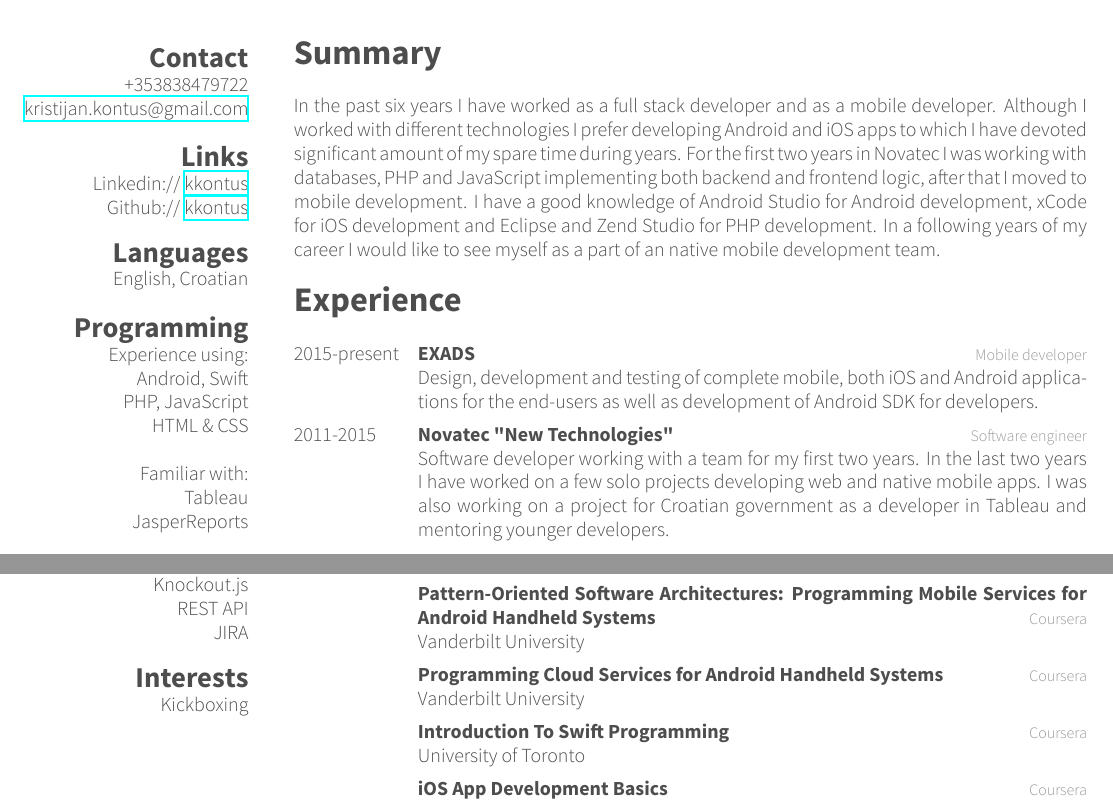
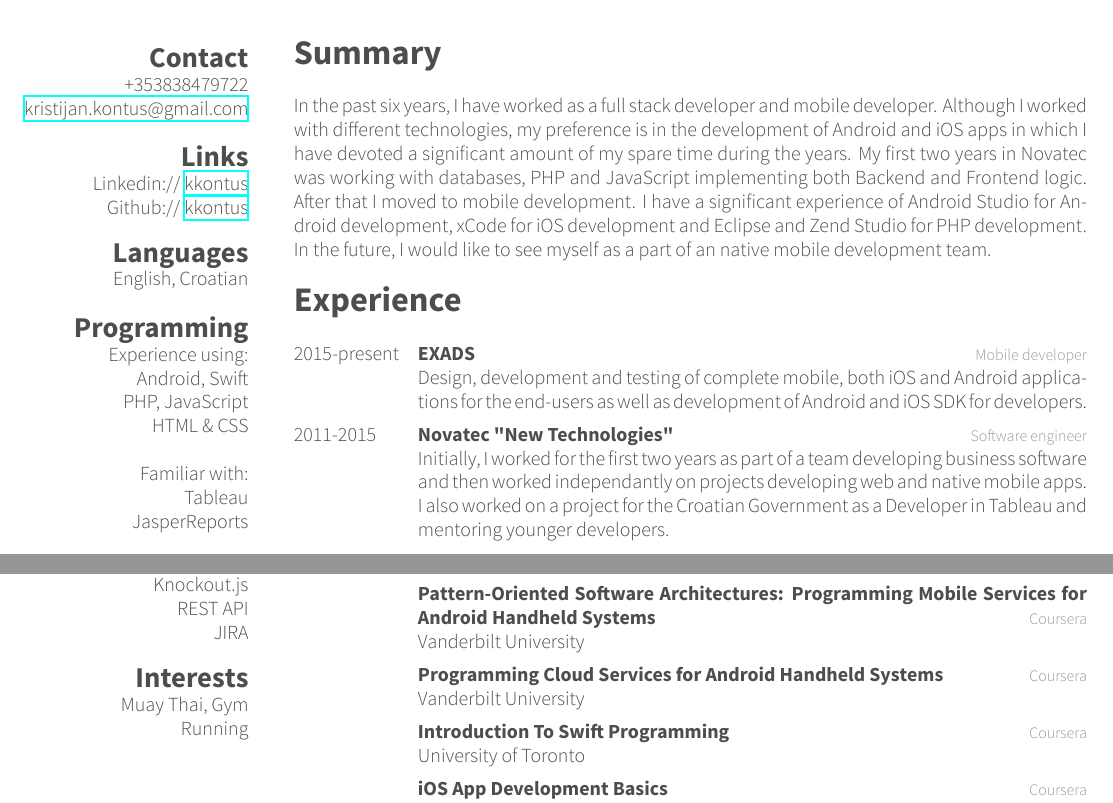
Before and after one commit to kkontus/CV, a LaTeX CV (cv.tex): two parts of page 1 of 2, joined at a grey line, cut so that both start at the same text. The pictures show the PDF file cv.pdf that the author committed with the source.

Commit message:
updated CV

```diff
--- a/cv.tex
+++ b/cv.tex
@@ -39,13 +39,14 @@
 	REST API
 	JIRA
 	\section{Interests}
-	Kickboxing
+	Muay Thai, Gym
+	Running
 \end{aside}
 
 
 
 \section{Summary}
-In the past six years I have worked as a full stack developer and as a mobile developer. Although I worked with different technologies I prefer developing Android and iOS apps to which I have devoted significant amount of my spare time during years. For the first two years in Novatec I was working with databases, PHP and JavaScript implementing both backend and frontend logic, after that I moved to mobile development. I have a good knowledge of Android Studio for Android development, xCode for iOS development and Eclipse and Zend Studio for PHP development. In a following years of my career I would like to see myself as a part of an native mobile development team.
+In the past six years, I have worked as a full stack developer and mobile developer. Although I worked with different technologies, my preference is in the development of Android and iOS apps in which I have devoted a significant amount of my spare time during the years.  My first two years in Novatec was working with databases, PHP and JavaScript implementing both Backend and Frontend logic.  After that I moved to mobile development.  I have a significant experience of Android Studio for Android development, xCode for iOS development and Eclipse and Zend Studio for PHP development.  In the future, I would like to see myself as a part of an native mobile development team.
 
 
 
@@ -55,12 +56,12 @@ In the past six years I have worked as a full stack developer and as a mobile de
 	{2015-present}
 	{EXADS}
 	{Mobile developer}
-	{Design, development and testing of complete mobile, both iOS and Android applications for the end-users as well as development of Android SDK for developers.}
+	{Design, development and testing of complete mobile, both iOS and Android applications for the end-users as well as development of Android and iOS SDK for developers.}
 	\entry
 	{2011-2015}
 	{Novatec "New Technologies"}
 	{Software engineer}
-	{Software developer working with a team for my first two years. In the last two years I have worked on a few solo projects developing web and native mobile apps. I was also working on a project for Croatian government as a developer in Tableau and mentoring younger developers.}
+	{Initially, I worked for the first two years as part of a team developing business software and then worked independantly on projects developing web and native mobile apps.  I also worked on a project for the Croatian Government as a Developer in Tableau and mentoring younger developers.}
 \end{entrylist}
 
 
```
Also changed, not shown: cv.pdf.
